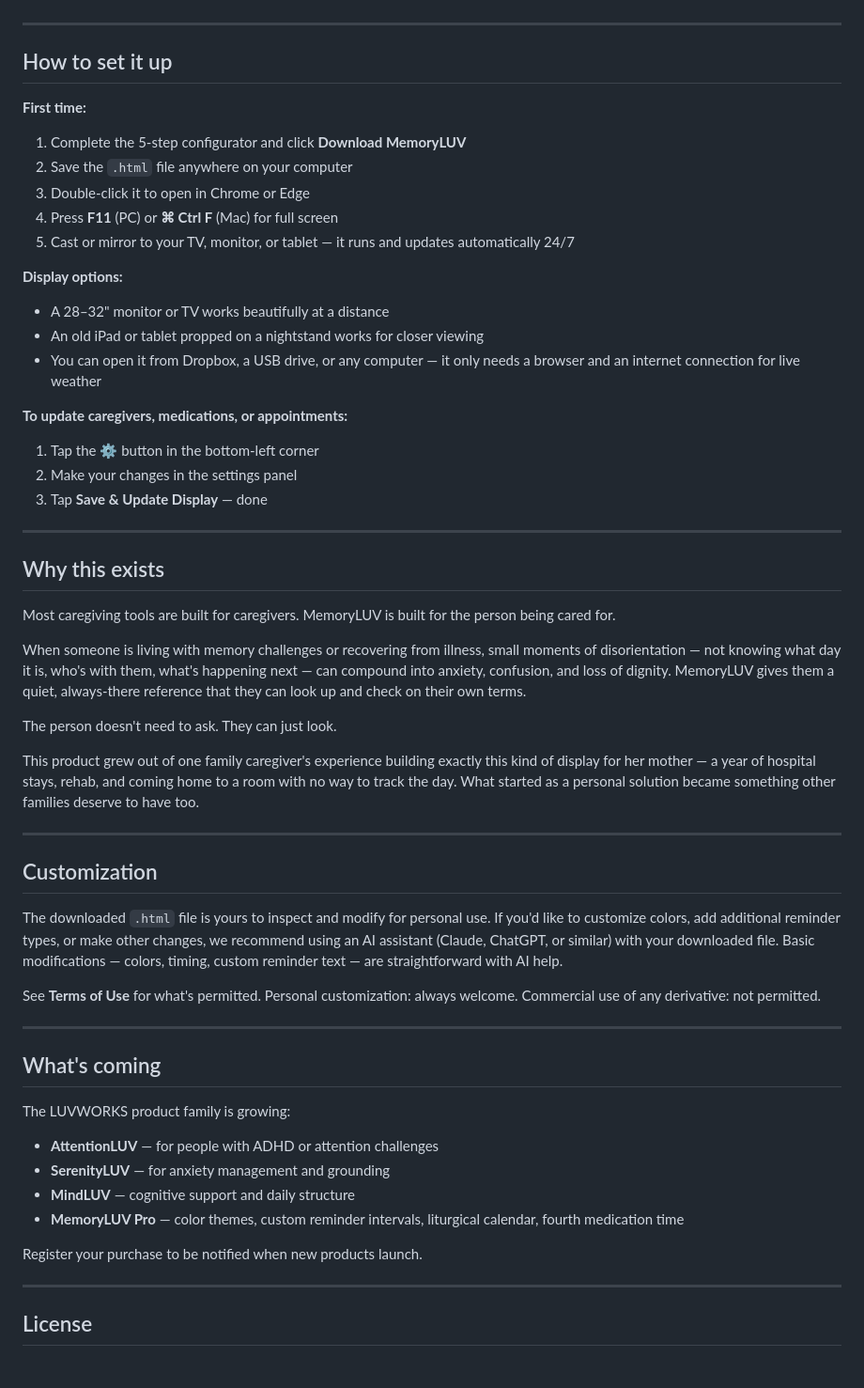
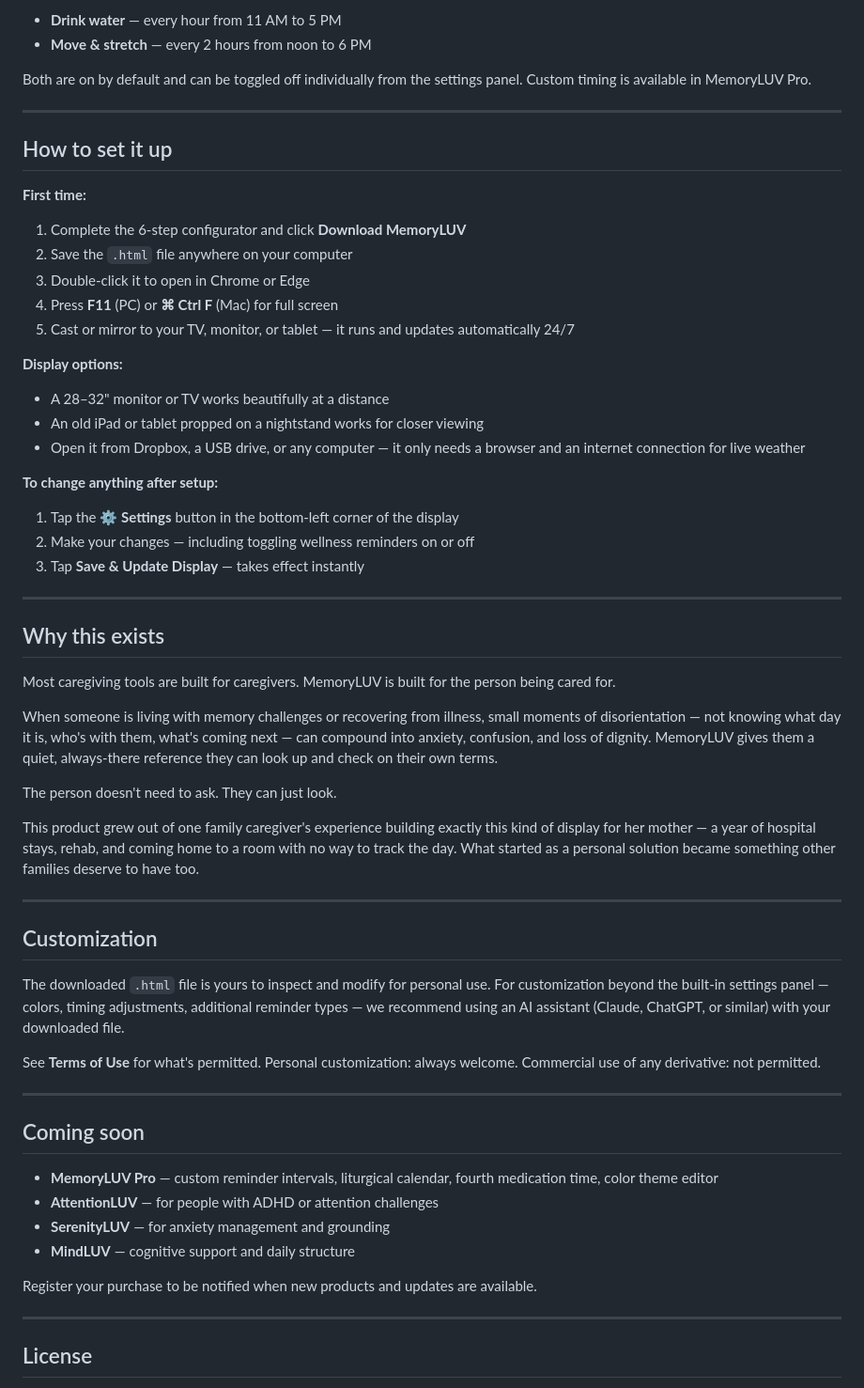
Before and after one commit to marishamoss/memory-luv-kit, a Markdown page: README.md, the part around one of its changes. Shown at 94% size. Rendered like a GitHub page.

```diff
--- a/README.md
+++ b/README.md
@@ -49,10 +82,14 @@ Large Print mode was designed specifically for people who wear glasses or are re
+- **Drink water** — every hour from 11 AM to 5 PM
+- **Move & stretch** — every 2 hours from noon to 6 PM
+
+Both are on by default and can be toggled off individually from the settings panel. Custom timing is available in MemoryLUV Pro.
 
 ---
 
 ## How to set it up
 
 **First time:**
-1. Complete the 5-step configurator and click **Download MemoryLUV**
+1. Complete the 6-step configurator and click **Download MemoryLUV**
 2. Save the `.html` file anywhere on your computer
 3. Double-click it to open in Chrome or Edge
 4. Press **F11** (PC) or **⌘ Ctrl F** (Mac) for full screen
@@ -61,12 +98,12 @@ Large Print mode was designed specifically for people who wear glasses or are re
 **Display options:**
 - A 28–32" monitor or TV works beautifully at a distance
 - An old iPad or tablet propped on a nightstand works for closer viewing
-- You can open it from Dropbox, a USB drive, or any computer — it only needs a browser and an internet connection for live weather
+- Open it from Dropbox, a USB drive, or any computer — it only needs a browser and an internet connection for live weather
 
-**To update caregivers, medications, or appointments:**
-1. Tap the ⚙ button in the bottom-left corner
-2. Make your changes in the settings panel
-3. Tap **Save & Update Display** — done
+**To change anything after setup:**
+1. Tap the **⚙ Settings** button in the bottom-left corner of the display
+2. Make your changes — including toggling wellness reminders on or off
+3. Tap **Save & Update Display** — takes effect instantly
 
 ---
 
@@ -74,7 +111,7 @@ Large Print mode was designed specifically for people who wear glasses or are re
 
 Most caregiving tools are built for caregivers. MemoryLUV is built for the person being cared for.
 
-When someone is living with memory challenges or recovering from illness, small moments of disorientation — not knowing what day it is, who's with them, what's happening next — can compound into anxiety, confusion, and loss of dignity. MemoryLUV gives them a quiet, always-there reference that they can look up and check on their own terms.
+When someone is living with memory challenges or recovering from illness, small moments of disorientation — not knowing what day it is, who's with them, what's coming next — can compound into anxiety, confusion, and loss of dignity. MemoryLUV gives them a quiet, always-there reference they can look up and check on their own terms.
 
 The person doesn't need to ask. They can just look.
 
@@ -84,22 +121,20 @@ This product grew out of one family caregiver's experience building exactly this
 
 ## Customization
 
-The downloaded `.html` file is yours to inspect and modify for personal use. If you'd like to customize colors, add additional reminder types, or make other changes, we recommend using an AI assistant (Claude, ChatGPT, or similar) with your downloaded file. Basic modifications — colors, timing, custom reminder text — are straightforward with AI help.
+The downloaded `.html` file is yours to inspect and modify for personal use. For customization beyond the built-in settings panel — colors, timing adjustments, additional reminder types — we recommend using an AI assistant (Claude, ChatGPT, or similar) with your downloaded file.
 
 See **Terms of Use** for what's permitted. Personal customization: always welcome. Commercial use of any derivative: not permitted.
 
 ---
 
-## What's coming
+## Coming soon
 
-The LUVWORKS product family is growing:
-
+- **MemoryLUV Pro** — custom reminder intervals, liturgical calendar, fourth medication time, color theme editor
 - **AttentionLUV** — for people with ADHD or attention challenges
 - **SerenityLUV** — for anxiety management and grounding
 - **MindLUV** — cognitive support and daily structure
-- **MemoryLUV Pro** — color themes, custom reminder intervals, liturgical calendar, fourth medication time
 
-Register your purchase to be notified when new products launch.
+Register your purchase to be notified when new products and updates are available.
 
 ---
 
```
Also changed, not shown: other parts of README.md (+49 -16 lines).
